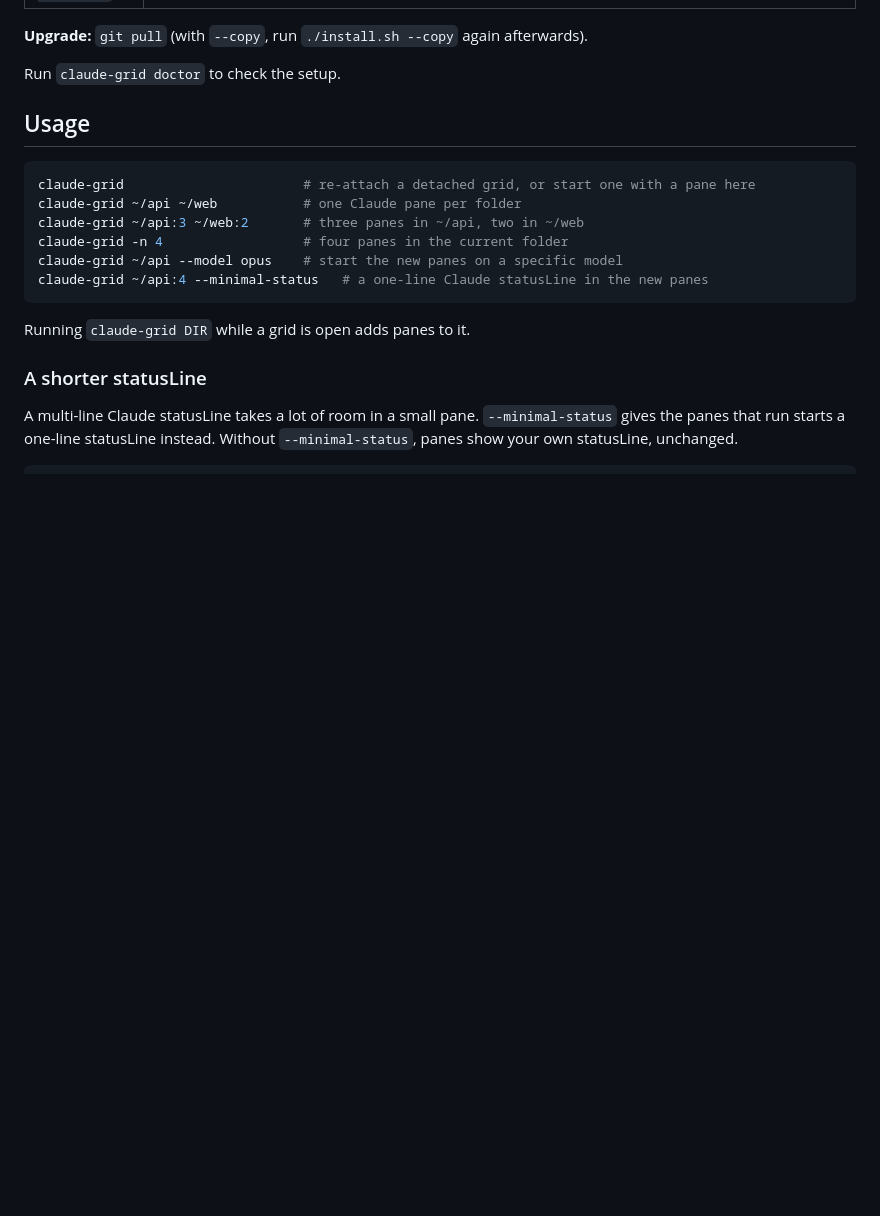
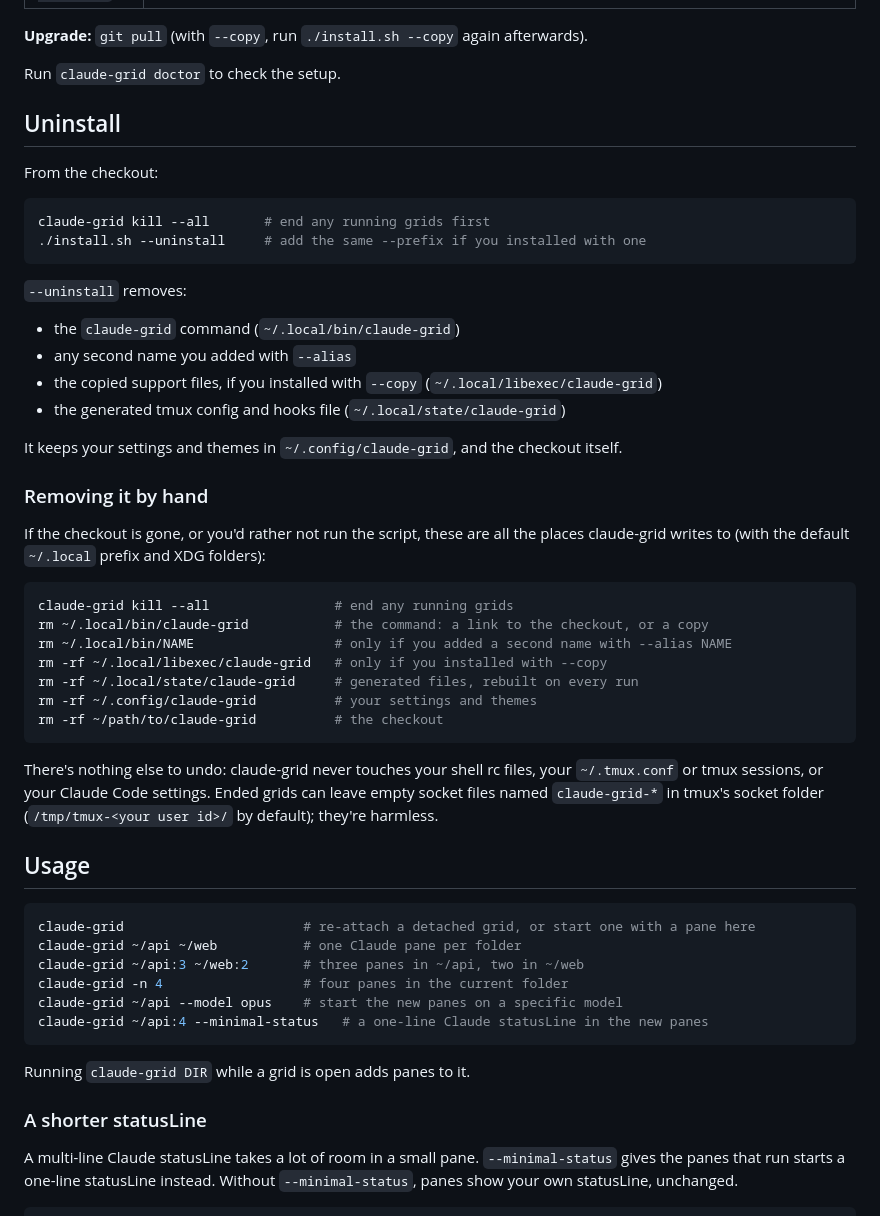
Before and after one commit to amokan/claude-grid, a Markdown page: README.md, the part around one of its changes. Drawn GitHub-style; blank space fills up the shorter version.

````diff
--- a/README.md
+++ b/README.md
@@ -71,6 +75,44 @@ offers to open the settings menu.
 **Upgrade:** `git pull` (with `--copy`, run `./install.sh --copy` again afterwards).
 
 Run `claude-grid doctor` to check the setup.
+
+## Uninstall
+
+From the checkout:
+
+```sh
+claude-grid kill --all       # end any running grids first
+./install.sh --uninstall     # add the same --prefix if you installed with one
+```
+
+`--uninstall` removes:
+
+- the `claude-grid` command (`~/.local/bin/claude-grid`)
+- any second name you added with `--alias`
+- the copied support files, if you installed with `--copy` (`~/.local/libexec/claude-grid`)
+- the generated tmux config and hooks file (`~/.local/state/claude-grid`)
+
+It keeps your settings and themes in `~/.config/claude-grid`, and the checkout itself.
+
+### Removing it by hand
+
+If the checkout is gone, or you'd rather not run the script, these are all the places
+claude-grid writes to (with the default `~/.local` prefix and XDG folders):
+
+```sh
+claude-grid kill --all                # end any running grids
+rm ~/.local/bin/claude-grid           # the command: a link to the checkout, or a copy
+rm ~/.local/bin/NAME                  # only if you added a second name with --alias NAME
+rm -rf ~/.local/libexec/claude-grid   # only if you installed with --copy
+rm -rf ~/.local/state/claude-grid     # generated files, rebuilt on every run
+rm -rf ~/.config/claude-grid          # your settings and themes
+rm -rf ~/path/to/claude-grid          # the checkout
+```
+
+There's nothing else to undo: claude-grid never touches your shell rc files, your
+`~/.tmux.conf` or tmux sessions, or your Claude Code settings. Ended grids can leave empty
+socket files named `claude-grid-*` in tmux's socket folder (`/tmp/tmux-<your user id>/`
+by default); they're harmless.
 
 ## Usage
 
````
Also changed, not shown: other parts of README.md (+4 -0 lines), docs/images/floating-pane.png (added), docs/images/grid.png (added).
